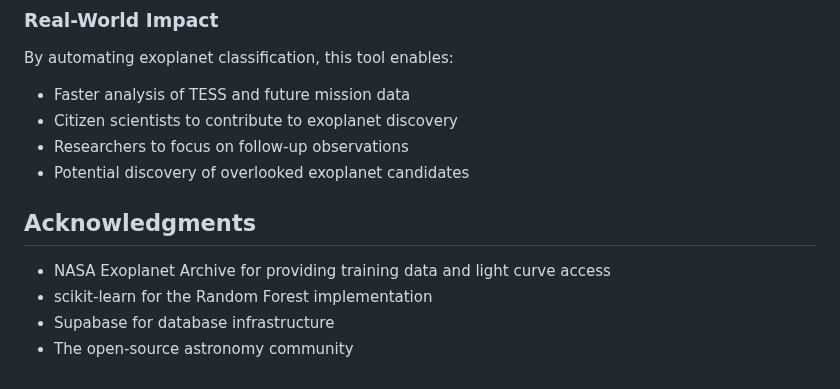
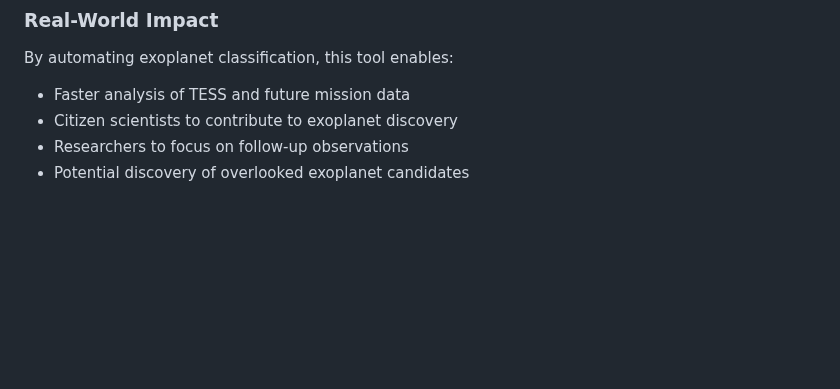
Before and after one commit to jedo926/exoplanet-discovery-agent, a Markdown page: README.md, the part around the change. GitHub-like rendering; blank space fills up the shorter version.

```diff
--- a/README.md
+++ b/README.md
@@ -226,10 +226,3 @@ By automating exoplanet classification, this tool enables:
 - Citizen scientists to contribute to exoplanet discovery
 - Researchers to focus on follow-up observations
 - Potential discovery of overlooked exoplanet candidates
-
-## Acknowledgments
-
-- NASA Exoplanet Archive for providing training data and light curve access
-- scikit-learn for the Random Forest implementation
-- Supabase for database infrastructure
-- The open-source astronomy community
```
